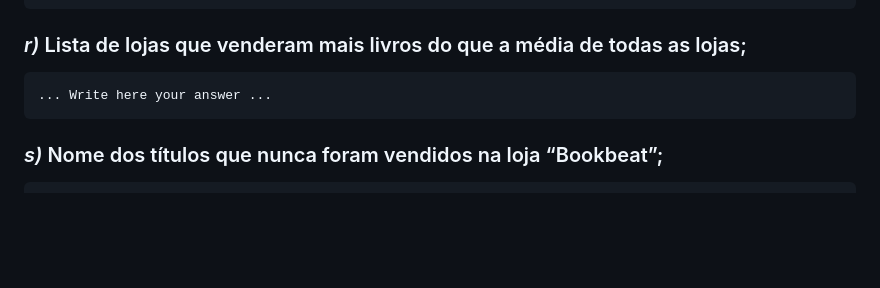
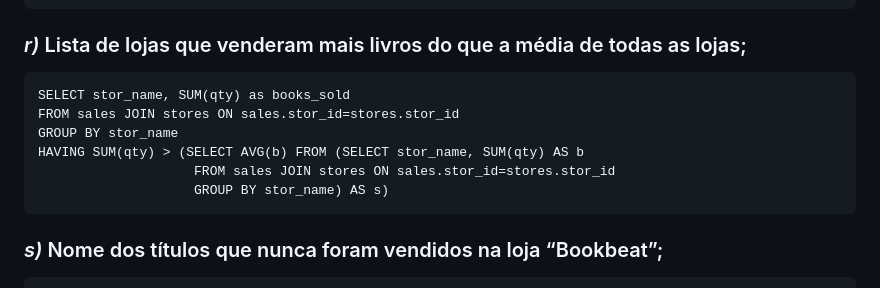
Before and after one commit to PedroDSFerreira/uni-bd, a Markdown page: 6/README.md, the part around the change. Drawn GitHub-style; blank space fills up the shorter version.

Commit message:
Ex. 1 r)

````diff
--- a/6/README.md
+++ b/6/README.md
@@ -142,7 +142,12 @@ HAVING (SELECT DISTINCT COUNT(title)) >= (SELECT COUNT(title) FROM titles)
 ### *r)* Lista de lojas que venderam mais livros do que a média de todas as lojas;
 
 ```
-... Write here your answer ...
+SELECT stor_name, SUM(qty) as books_sold
+FROM sales JOIN stores ON sales.stor_id=stores.stor_id
+GROUP BY stor_name
+HAVING SUM(qty) > (SELECT AVG(b) FROM (SELECT stor_name, SUM(qty) AS b
+					FROM sales JOIN stores ON sales.stor_id=stores.stor_id
+					GROUP BY stor_name) AS s)
 ```
 
 ### *s)* Nome dos títulos que nunca foram vendidos na loja “Bookbeat”;
````
